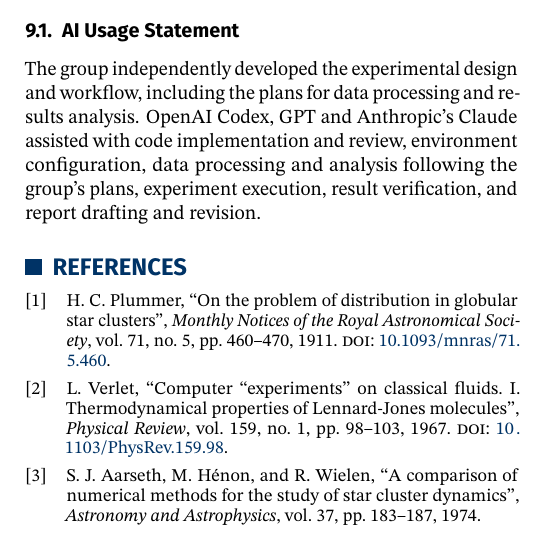
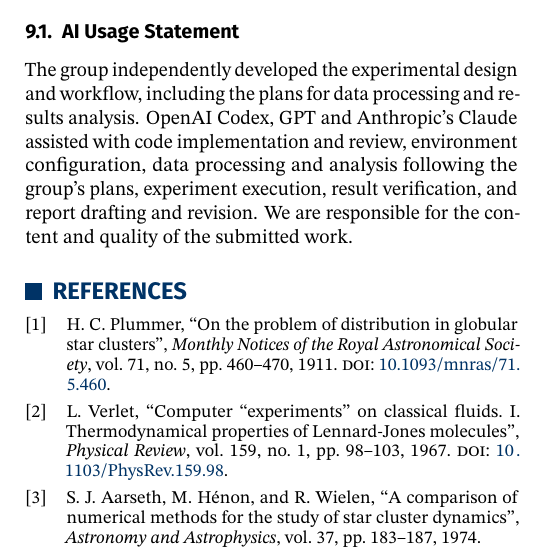
Before and after one commit to leonyiliangqian/dsa5208-project3, a LaTeX document (report/main.tex): part of one column of page 13 of 14, cut so that both start at the same text. Compiled offline with pdfLaTeX.

Commit message:
Add the responsibility sentence to the AI usage statement
Co-Authored-By: Claude Opus 5.5 <noreply@anthropic.com>

```diff
--- a/report/main.tex
+++ b/report/main.tex
@@ -373,7 +373,7 @@ The replicated design keeps $O(N)$ memory and a full tree build on every rank, a
 The replicated MPI+OpenMP Barnes--Hut program reproduces the serial result, including with 64 bound ranks on one node and 256 across four nodes. On a whole 64-core node, $N=10^6$ ran 23 times faster than serial with 64 ranks and 39 times faster with 2 ranks of 32 threads; efficiency falls as ranks are added, while the tree build, repeated on every rank, and the exchange take a growing share of the time. Using threads rather than one rank per core was faster in every job, for reasons we did not establish. On four nodes, scaling to 256 cores gave a speedup of 46 with one thread per rank and 52 with 8 threads per rank (efficiency 0.18 and 0.20); with 256 MPI ranks, replicated tree construction took about 60\% of wall time, while position exchange accounted for about 22\%. Weak-scaling efficiency at 256 cores was 0.08 and 0.16, because constant particles per core is not constant work in this design.
 
 \subsection{AI Usage Statement}
-The group independently developed the experimental design and workflow, including the plans for data processing and results analysis. OpenAI Codex, GPT and Anthropic's Claude assisted with code implementation and review, environment configuration, data processing and analysis following the group's plans, experiment execution, result verification, and report drafting and revision.
+The group independently developed the experimental design and workflow, including the plans for data processing and results analysis. OpenAI Codex, GPT and Anthropic's Claude assisted with code implementation and review, environment configuration, data processing and analysis following the group's plans, experiment execution, result verification, and report drafting and revision. We are responsible for the content and quality of the submitted work.
 
 %======================
 % References
```
